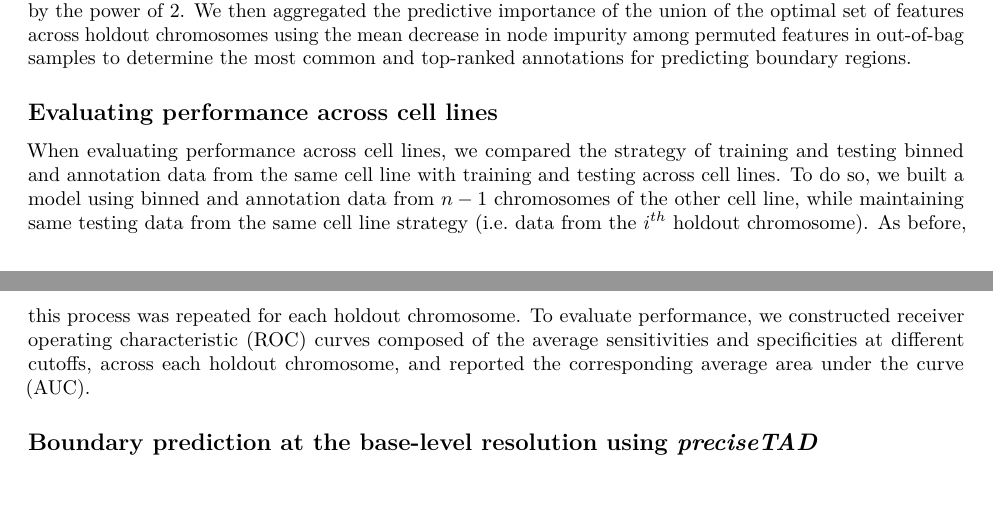
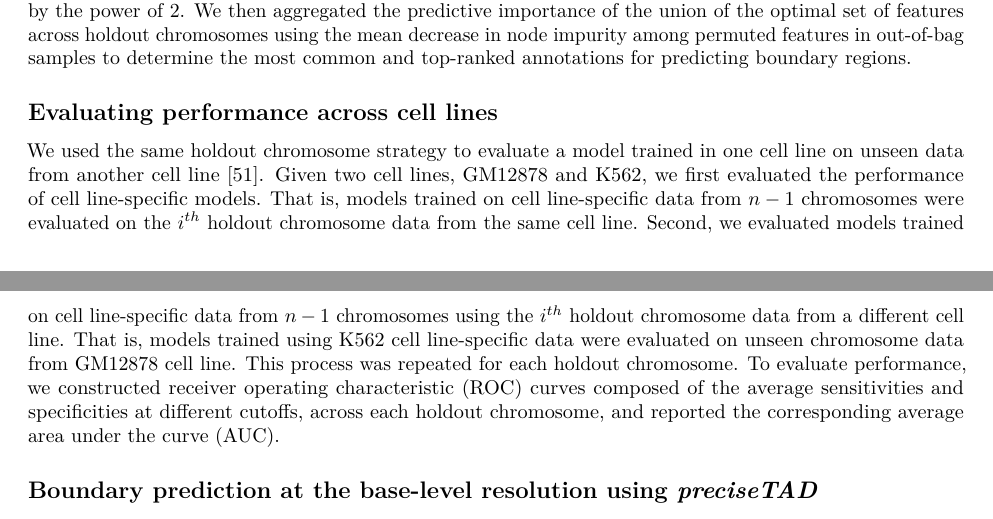
Before and after one commit to stilianoudakis/TAD_predictive_modeling, an R Markdown document (Manuscript/manuscript.Rmd): two parts of pages 15 and 16 of 23, joined at a grey line, cut so that both start at the same text, the shorter picture padded with empty space. Rendered offline with R 4.5, knitr and Pandoc, then LaTeX, with nearby package versions.

Commit message:
Polish Evaluating performance across cell lines

```diff
--- a/Manuscript/manuscript.Rmd
+++ b/Manuscript/manuscript.Rmd
@@ -174,7 +174,7 @@ Many genomic annotations, notably architectural proteins, tend to exhibit an ext
 
 ## Evaluating performance across cell lines
 
-When evaluating performance across cell lines, we compared the strategy of training and testing binned and annotation data from the same cell line with training and testing across cell lines. To do so, we built a model using binned and annotation data from $n-1$ chromosomes of the other cell line, while maintaining same testing data from the same cell line strategy (i.e. data from the $i^{th}$ holdout chromosome). As before, this process was repeated for each holdout chromosome. To evaluate performance, we constructed receiver operating characteristic (ROC) curves composed of the average sensitivities and specificities at different cutoffs, across each holdout chromosome, and reported the corresponding average area under the curve (AUC).
+We used the same holdout chromosome strategy to evaluate a model trained in one cell line on unseen data from another cell line [@schreiber2019pitfall]. Given two cell lines, GM12878 and K562, we first evaluated the performance of cell line-specific models. That is, models trained on cell line-specific data from $n-1$ chromosomes were evaluated on the $i^{th}$ holdout chromosome data from the same cell line. Second, we evaluated models trained on cell line-specific data from $n-1$ chromosomes using the $i^{th}$ holdout chromosome data from a different cell line. That is, models trained using K562 cell line-specific data were evaluated on unseen chromosome data from GM12878 cell line. This process was repeated for each holdout chromosome. To evaluate performance, we constructed receiver operating characteristic (ROC) curves composed of the average sensitivities and specificities at different cutoffs, across each holdout chromosome, and reported the corresponding average area under the curve (AUC).
 
 ## Boundary prediction at the base-level resolution using *preciseTAD*
 
```
